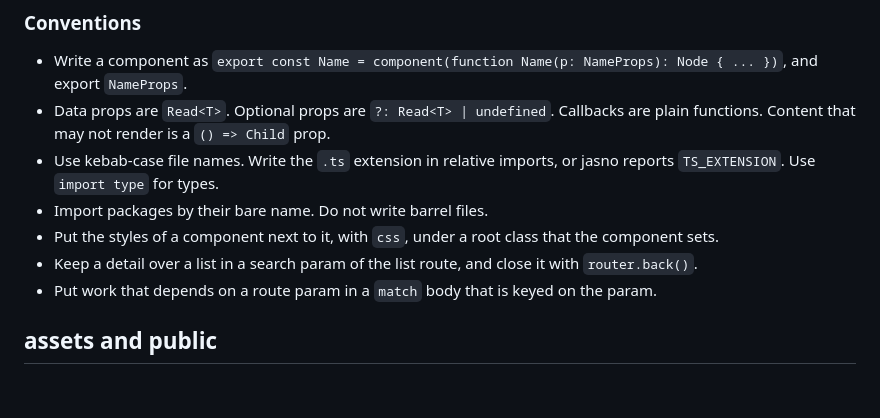
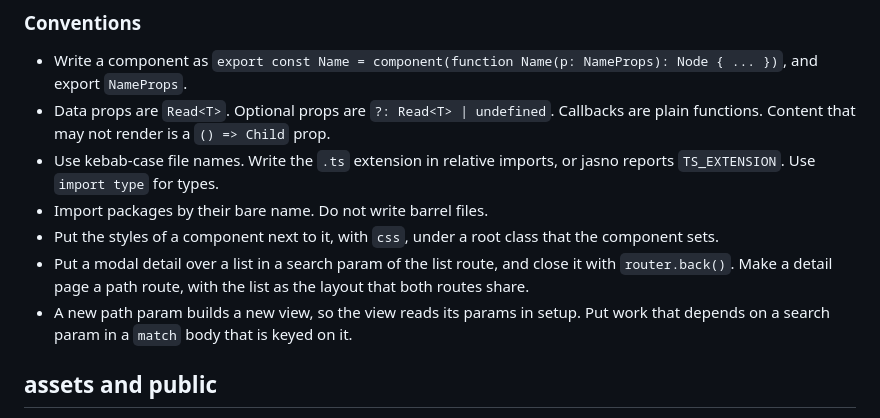
Before and after one commit to cesbo/jasno-site, a Markdown page: docs/40-tools/30-project-layout.md, the part around the change. Rendered like a GitHub page; blank space fills up the shorter version.

```diff
--- a/docs/40-tools/30-project-layout.md
+++ b/docs/40-tools/30-project-layout.md
@@ -69,8 +69,8 @@ Everything under `src/` is public. Do not put secrets there.
 - Use kebab-case file names. Write the `.ts` extension in relative imports, or jasno reports `TS_EXTENSION`. Use `import type` for types.
 - Import packages by their bare name. Do not write barrel files.
 - Put the styles of a component next to it, with `css`, under a root class that the component sets.
-- Keep a detail over a list in a search param of the list route, and close it with `router.back()`.
-- Put work that depends on a route param in a `match` body that is keyed on the param.
+- Put a modal detail over a list in a search param of the list route, and close it with `router.back()`. Make a detail page a path route, with the list as the layout that both routes share.
+- A new path param builds a new view, so the view reads its params in setup. Put work that depends on a search param in a `match` body that is keyed on it.
 
 ## assets and public
 
```
Also changed, not shown: docs/20-api/70-router.md (+4 -1 lines).
